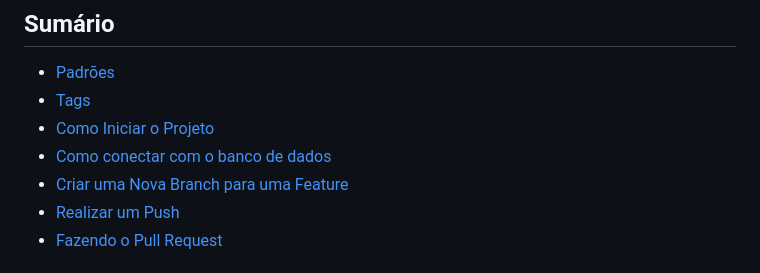
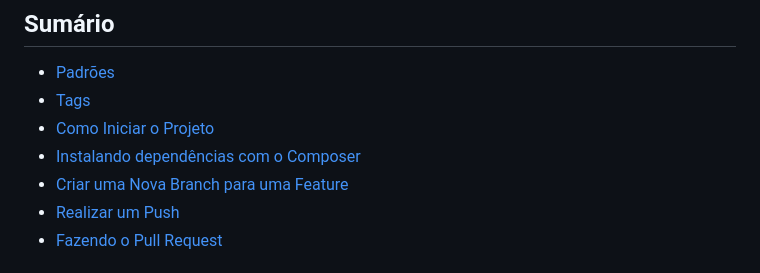
Before and after one commit to jessilver/Engenharia-de-Software-Gamyx, a Markdown page: manual_do_projeto.md, the part around the change. Rendered like a GitHub page.

```diff
--- a/manual_do_projeto.md
+++ b/manual_do_projeto.md
@@ -11,7 +11,7 @@
 - [Padrões](#Padrões)
 - [Tags](#tags)
 - [Como Iniciar o Projeto](#como-iniciar-o-projeto)
-- [Como conectar com o banco de dados](#Como-conectar-com-o-banco-de-dados)
+- [Instalando dependências com o Composer](#Instalando-dependências-com-o-Composer)
 - [Criar uma Nova Branch para uma Feature](#criar-uma-nova-branch-para-uma-feature)
 - [Realizar um Push](#realizar-um-push)
 - [Fazendo o Pull Request](#fazendo-o-pull-request)
```
